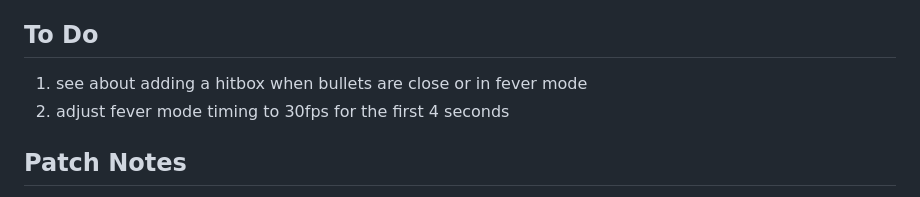
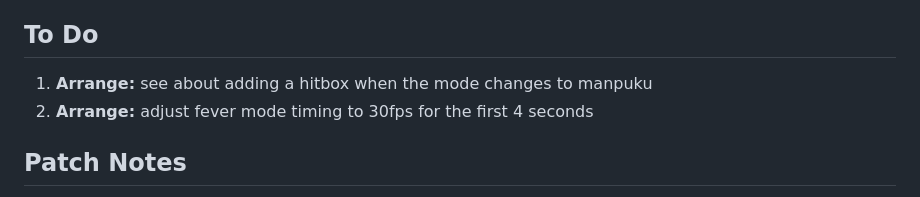
Before and after one commit to IAmTheChuckster/Muchi_Muchi_Pork_Iberico_Secreto, a Markdown page: README.md, the part around the change. Drawn GitHub-style.

Commit message:
Revise to-do list for gameplay improvements
Updated to-do list with new arrangements for hitbox and fever mode timing adjustments.

```diff
--- a/README.md
+++ b/README.md
@@ -10,8 +10,8 @@ While Claude was used I put effort in making sure there are balanced gameplay.<b
 I did all the testing and planning.
 
 ## To Do
-1. see about adding a hitbox when bullets are close or in fever mode
-2. adjust fever mode timing to 30fps for the first 4 seconds
+1. **Arrange:** see about adding a hitbox when the mode changes to manpuku
+2. **Arrange:** adjust fever mode timing to 30fps for the first 4 seconds
 
 ## Patch Notes
 - **Boss and midboss timer.** Shows the seconds left in every boss and midboss fight, on the line under the hi-score. It stops while the game is paused. The game's mode name is no longer shown there in any mode.
```
